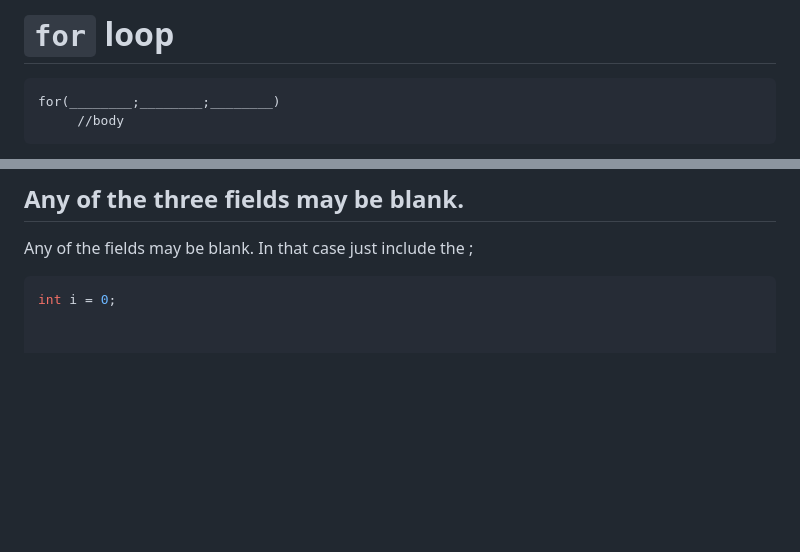
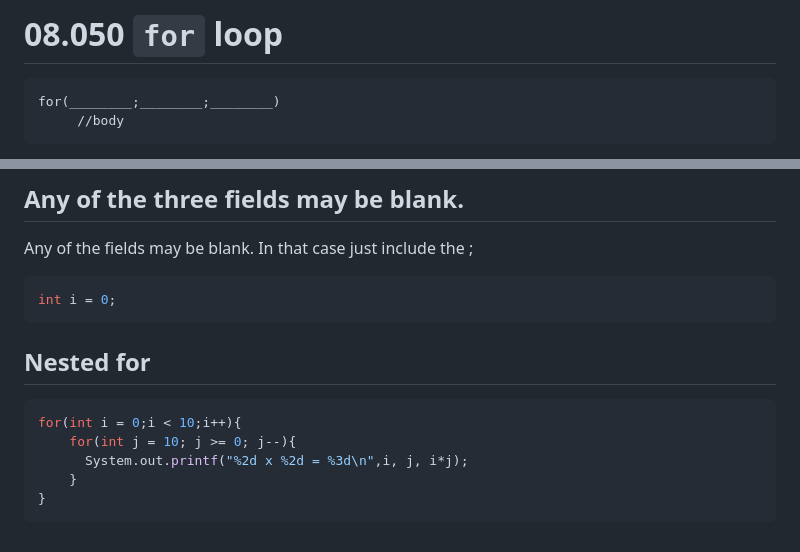
Before and after one commit to noynaert/csc254Handouts, a Markdown page: 08week/08_050_for.md, 2 parts joined by grey strips. Drawn GitHub-style; blank space fills up the shorter version.

````diff
--- a/08week/08_050_for.md
+++ b/08week/08_050_for.md
@@ -1,4 +1,4 @@
-# `for` loop
+# 08.050 `for` loop
 
 ```
 for(________;________;________)
@@ -45,3 +45,14 @@ Any of the fields may be blank.  In that case just include the ;
 
 ```java
 int i = 0;
+```
+
+## Nested for
+
+```java
+for(int i = 0;i < 10;i++){
+    for(int j = 10; j >= 0; j--){
+      System.out.printf("%2d x %2d = %3d\n",i, j, i*j);
+    }
+}
+```
````
Also changed, not shown: 08week/08_060_While.md (added, +65 -0 lines), 08week/sentinel.jpg (added).
